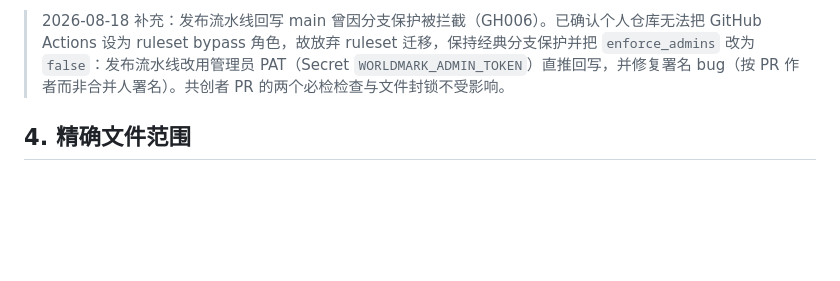
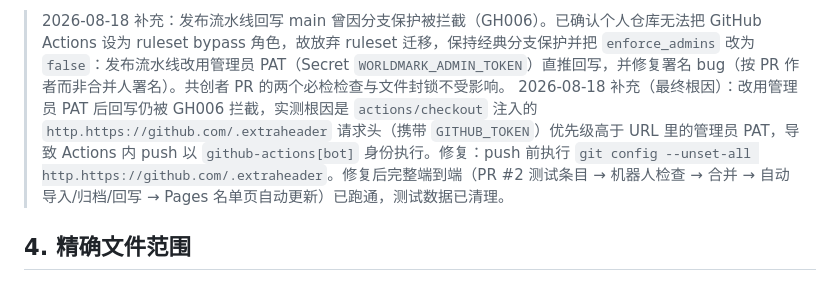
Before and after one commit to dragan2023/Worldmark, a Markdown page: docs/共创式条目贡献工作流/05_最终验证与运营准备.md, the part around the change. Drawn GitHub-style; blank space fills up the shorter version.

Commit message:
docs(workflow): 记录回写 push 的 extraheader 根因与修复（端到端测试结论）

```diff
--- a/docs/共创式条目贡献工作流/05_最终验证与运营准备.md
+++ b/docs/共创式条目贡献工作流/05_最终验证与运营准备.md
@@ -78,6 +78,7 @@
 验证记录：配置后测试 PR #1 重新跑两个检查并全绿，维护者成功合并（2026-08-18）。
 
 > 2026-08-18 补充：发布流水线回写 main 曾因分支保护被拦截（GH006）。已确认个人仓库无法把 GitHub Actions 设为 ruleset bypass 角色，故放弃 ruleset 迁移，保持经典分支保护并把 `enforce_admins` 改为 `false`：发布流水线改用管理员 PAT（Secret `WORLDMARK_ADMIN_TOKEN`）直推回写，并修复署名 bug（按 PR 作者而非合并人署名）。共创者 PR 的两个必检检查与文件封锁不受影响。
+> 2026-08-18 补充（最终根因）：改用管理员 PAT 后回写仍被 GH006 拦截，实测根因是 `actions/checkout` 注入的 `http.https://github.com/.extraheader` 请求头（携带 `GITHUB_TOKEN`）优先级高于 URL 里的管理员 PAT，导致 Actions 内 push 以 `github-actions[bot]` 身份执行。修复：push 前执行 `git config --unset-all http.https://github.com/.extraheader`。修复后完整端到端（PR #2 测试条目 → 机器人检查 → 合并 → 自动导入/归档/回写 → Pages 名单页自动更新）已跑通，测试数据已清理。
 
 ## 4. 精确文件范围
 
```
Also changed, not shown: docs/共创式条目贡献工作流/04_合并导入、共创者名单与发布流水线.md (+1 -0 lines).
